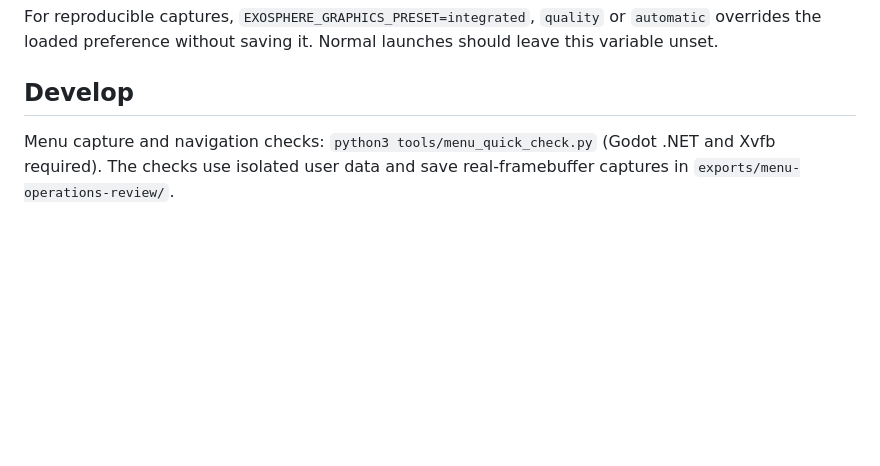
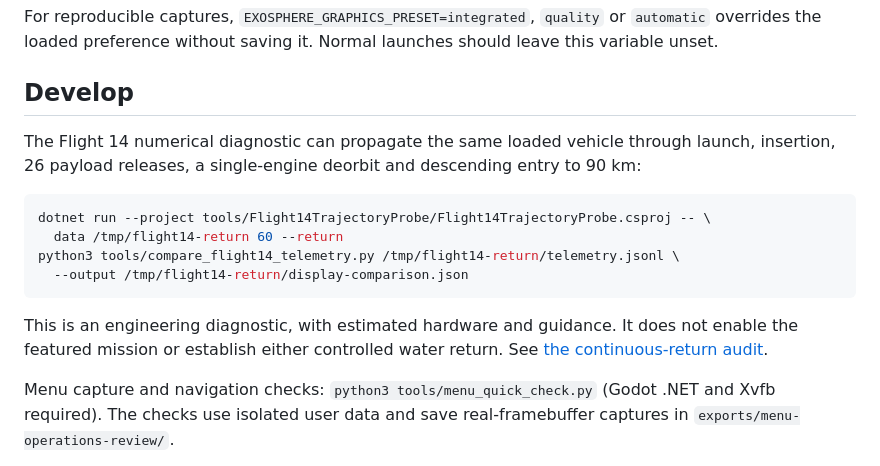
Before and after one commit to sebastianvelace/Exosphere, a Markdown page: README.md, the part around the change. GitHub-like rendering; blank space fills up the shorter version.

Commit message:
feat(flight14): propagate loaded mission through deorbit and entry

````diff
--- a/README.md
+++ b/README.md
@@ -107,6 +107,21 @@ should leave this variable unset.
 
 ## Develop
 
+The Flight 14 numerical diagnostic can propagate the same loaded vehicle through
+launch, insertion, 26 payload releases, a single-engine deorbit and descending
+entry to 90 km:
+
+```bash
+dotnet run --project tools/Flight14TrajectoryProbe/Flight14TrajectoryProbe.csproj -- \
+  data /tmp/flight14-return 60 --return
+python3 tools/compare_flight14_telemetry.py /tmp/flight14-return/telemetry.jsonl \
+  --output /tmp/flight14-return/display-comparison.json
+```
+
+This is an engineering diagnostic, with estimated hardware and guidance. It does
+not enable the featured mission or establish either controlled water return.
+See [the continuous-return audit](docs/audits/flight14_continuous_return_2026-10-02.md).
+
 Menu capture and navigation checks: `python3 tools/menu_quick_check.py` (Godot .NET and Xvfb required). The checks use isolated user data and save real-framebuffer captures in `exports/menu-operations-review/`.
 
 Build, architecture, data, and current limits: [docs/DEVELOPMENT.md](docs/DEVELOPMENT.md).
````
Also changed, not shown: ROADMAP.md (+5 -1 lines), docs/audits/flight14_continuous_return_2026-10-02.md (added, +140 -0 lines), docs/research/flight14_continuous_return_2026-10-02.png (added), 6 other files.
